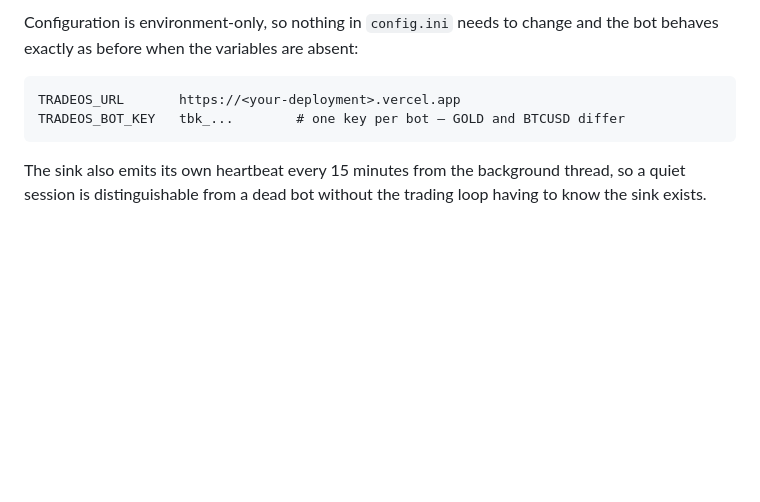
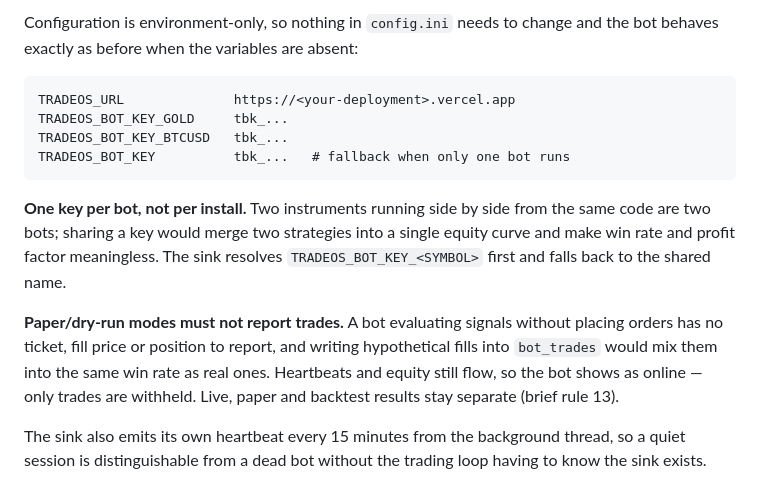
Before and after one commit to lavakus/Personal-Finance-Project, a Markdown page: docs/BOT_INTEGRATION.md, the part around the change. GitHub-like rendering; blank space fills up the shorter version.

Commit message:
docs: per-symbol bot keys and why dry-run modes must not report trades
Two instruments running from one install are two bots — a shared key merges
their statistics into a single meaningless equity curve, so the sink
resolves TRADEOS_BOT_KEY_<SYMBOL> before the shared fallback.

Also records why a dry-run bot reports heartbeats and equity but no trades:
hypothetical fills in bot_trades would be averaged into the same win rate
as real ones, collapsing the live/paper separation (brief rule 13).

Co-Authored-By: Claude Fable 5 <noreply@anthropic.com>

````diff
--- a/docs/BOT_INTEGRATION.md
+++ b/docs/BOT_INTEGRATION.md
@@ -100,9 +100,24 @@ Configuration is environment-only, so nothing in `config.ini` needs to change
 and the bot behaves exactly as before when the variables are absent:
 
 ```
-TRADEOS_URL       https://<your-deployment>.vercel.app
-TRADEOS_BOT_KEY   tbk_...        # one key per bot — GOLD and BTCUSD differ
+TRADEOS_URL              https://<your-deployment>.vercel.app
+TRADEOS_BOT_KEY_GOLD     tbk_...
+TRADEOS_BOT_KEY_BTCUSD   tbk_...
+TRADEOS_BOT_KEY          tbk_...   # fallback when only one bot runs
 ```
+
+**One key per bot, not per install.** Two instruments running side by side
+from the same code are two bots; sharing a key would merge two strategies into
+a single equity curve and make win rate and profit factor meaningless. The
+sink resolves `TRADEOS_BOT_KEY_<SYMBOL>` first and falls back to the shared
+name.
+
+**Paper/dry-run modes must not report trades.** A bot evaluating signals
+without placing orders has no ticket, fill price or position to report, and
+writing hypothetical fills into `bot_trades` would mix them into the same win
+rate as real ones. Heartbeats and equity still flow, so the bot shows as
+online — only trades are withheld. Live, paper and backtest results stay
+separate (brief rule 13).
 
 The sink also emits its own heartbeat every 15 minutes from the background
 thread, so a quiet session is distinguishable from a dead bot without the
````
